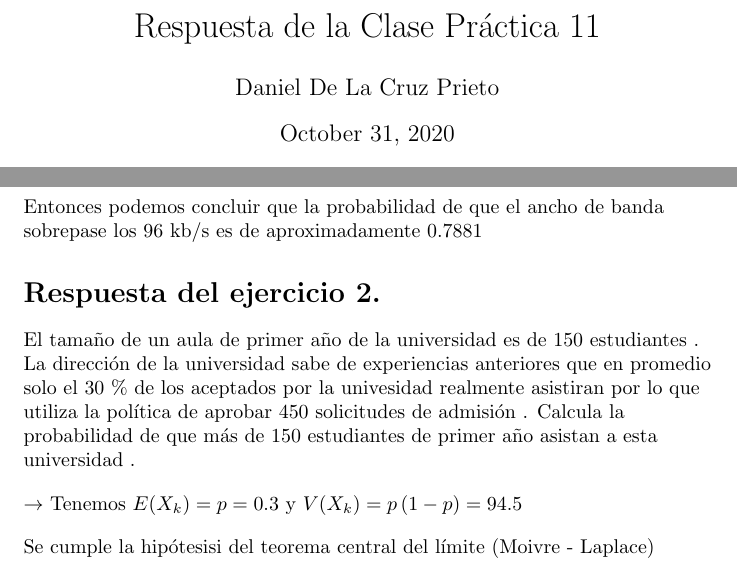
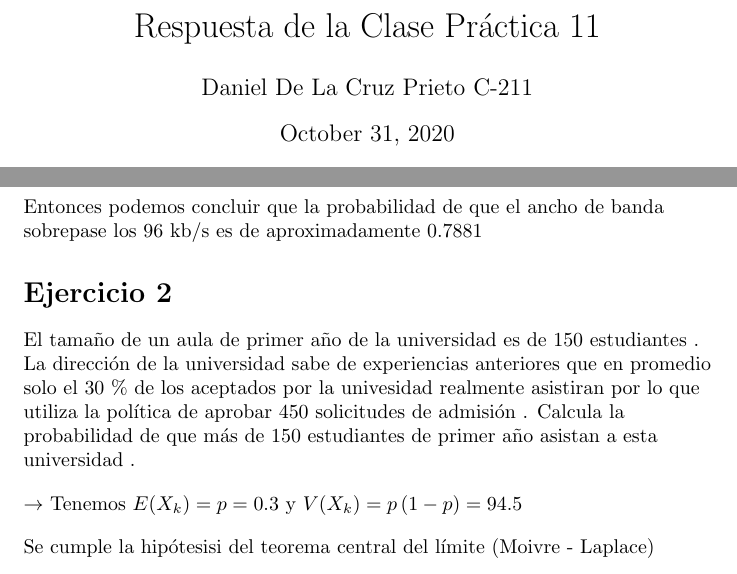
Before and after one commit to dcruzp/CP11Probabilidades, a LaTeX document (CP#11.tex): two parts of pages 1 and 2 of 7, joined at a grey line, cut so that both start at the same text. Compiled offline with pdfLaTeX.

Commit message:
anadiendo el grupo

```diff
--- a/CP#11.tex
+++ b/CP#11.tex
@@ -4,7 +4,6 @@
 
 \begin{document}
 	\title{Respuesta de la Clase Pr\'actica 11}
-	\author{Daniel De La Cruz Prieto}
-	\date{\today}
+	\author{Daniel De La Cruz Prieto C-211}
 	\maketitle
 
@@ -64,7 +63,7 @@
 		Entonces podemos concluir que la probabilidad de que el ancho de banda sobrepase los $96$  kb/s es de aproximadamente  $0.7881$
 	\end{flushleft}
 
-  	\section*{Respuesta del ejercicio 2.}
+  	\section*{Ejercicio 2}
    	\begin{flushleft}
    		El tama\~no de un aula de primer a\~no de la universidad es de $150$ estudiantes . La direcci\'on de la universidad sabe de experiencias anteriores que en promedio solo el 30 \% de los aceptados por la univesidad realmente asistiran por lo que utiliza la pol\'itica de aprobar 450 solicitudes de admisi\'on . Calcula  la probabilidad de que m\'as de 150 estudiantes de primer a\~no asistan a esta universidad .
    	\end{flushleft}
```
Also changed, not shown: CP#11.tex (2 more changed lines).
